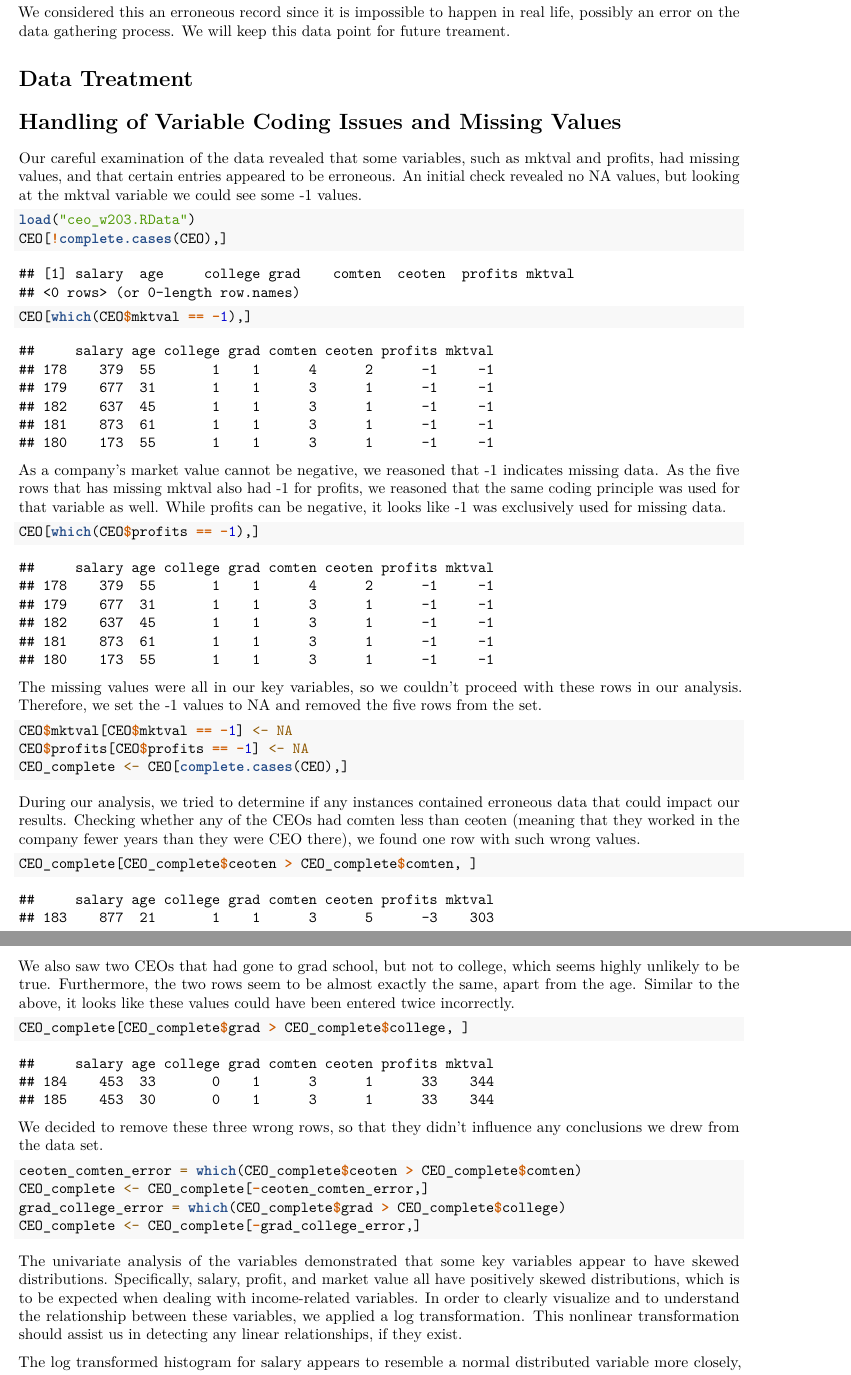
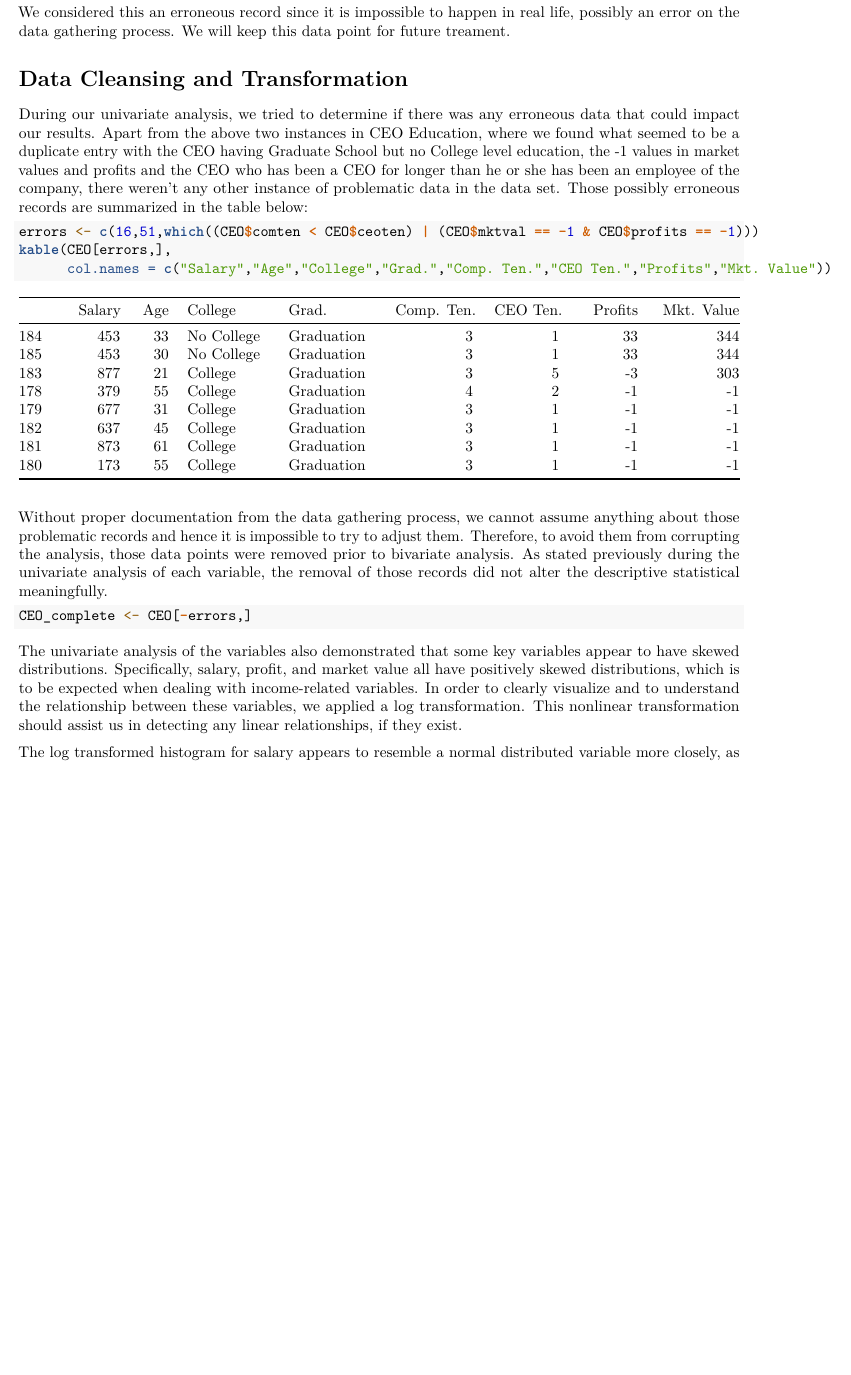
Before and after one commit to FNeiva/mids_w203_lab01, an R Markdown document (Report.Rmd): two parts of pages 11 and 12 of 22 before the commit and part of page 11 of 21 after it, the two joined at a grey line, cut so that both start at the same text, the shorter picture padded with empty space. Rendered offline with R 4.5, knitr and Pandoc, then LaTeX, with nearby package versions; code that draws random numbers runs with fixed seeds of ours.

Commit message:
- Data Cleansing and Transformation section

````diff
--- a/Report.Rmd
+++ b/Report.Rmd
@@ -223,50 +223,25 @@ kable(CEO[CEO$comten < CEO$ceoten,],
 We considered this an erroneous record since it is impossible to happen in real life, possibly an error on the data gathering process. We will keep this data point for future treament.
 
 
-# Data Treatment
+# Data Cleansing and Transformation
 
-# Handling of Variable Coding Issues and Missing Values
+During our univariate analysis, we tried to determine if there was any erroneous data that could impact our results. Apart from the above two instances in CEO Education, where we found what seemed to be a duplicate entry with the CEO having Graduate School but no College level education, the -1 values in market values and profits and the CEO who has been a CEO for longer than he or she has been an employee of the company, there weren’t any other instance of problematic data in the data set. Those possibly erroneous records are summarized in the table below:
 
-Our careful examination of the data revealed that some variables, such as mktval and profits, had missing values, and that certain entries appeared to be erroneous. An initial check revealed no NA values, but looking at the mktval variable we could see some -1 values.
 ```{r}
-load("ceo_w203.RData")
-CEO[!complete.cases(CEO),]
-CEO[which(CEO$mktval == -1),]
+errors <- c(16,51,which((CEO$comten < CEO$ceoten) | (CEO$mktval == -1 & CEO$profits == -1)))
+kable(CEO[errors,],
+      col.names = c("Salary","Age","College","Grad.","Comp. Ten.","CEO Ten.","Profits","Mkt. Value"))
 ```
 
-As a company’s market value cannot be negative, we reasoned that -1 indicates missing data. As the five rows that has missing mktval also had -1 for profits, we reasoned that the same coding principle was used for that variable as well. While profits can be negative, it looks like -1 was exclusively used for missing data.
+Without proper documentation from the data gathering process, we cannot assume anything about those problematic records and hence it is impossible to try to adjust them. Therefore, to avoid them from corrupting the analysis, those data points were removed prior to bivariate analysis. As stated previously during the univariate analysis of each variable, the removal of those records did not alter the descriptive statistical meaningfully.
+
 ```{r}
-CEO[which(CEO$profits == -1),]
+CEO_complete <- CEO[-errors,]
 ```
 
-The missing values were all in our key variables, so we couldn’t proceed with these rows in our analysis. Therefore, we set the -1 values to NA and removed the five rows from the set.
-```{r}
-CEO$mktval[CEO$mktval == -1] <- NA
-CEO$profits[CEO$profits == -1] <- NA
-CEO_complete <- CEO[complete.cases(CEO),]
-```
+The univariate analysis of the variables also demonstrated that some key variables appear to have skewed distributions. Specifically, salary, profit, and market value all have positively skewed distributions, which is to be expected when dealing with income-related variables. In order to clearly visualize and to understand the relationship between these variables, we applied a log transformation. This nonlinear transformation should assist us in detecting any linear relationships, if they exist.
 
-During our analysis, we tried to determine if any instances contained erroneous data that could impact our results. Checking whether any of the CEOs had comten less than ceoten (meaning that they worked in the company fewer years than they were CEO there), we found one row with such wrong values.
-```{r}
-CEO_complete[CEO_complete$ceoten > CEO_complete$comten, ]
-```
-
-We also saw two CEOs that had gone to grad school, but not to college, which seems highly unlikely to be true. Furthermore, the two rows seem to be almost exactly the same, apart from the age. Similar to the above, it looks like these values could have been entered twice incorrectly.
-```{r}
-CEO_complete[CEO_complete$grad > CEO_complete$college, ]
-```
-
-We decided to remove these three wrong rows, so that they didn’t influence any conclusions we drew from the data set.
-```{r}
-ceoten_comten_error = which(CEO_complete$ceoten > CEO_complete$comten)
-CEO_complete <- CEO_complete[-ceoten_comten_error,]
-grad_college_error = which(CEO_complete$grad > CEO_complete$college)
-CEO_complete <- CEO_complete[-grad_college_error,]
-```
-
-The univariate analysis of the variables demonstrated that some key variables appear to have skewed distributions. Specifically, salary, profit, and market value all have positively skewed distributions, which is to be expected when dealing with income-related variables. In order to clearly visualize and to understand the relationship between these variables, we applied a log transformation. This nonlinear transformation should assist us in detecting any linear relationships, if they exist.
-
-The log transformed histogram for salary appears to resemble a normal distributed variable more closely, while the same cannot be said of the transformed market value and salary variables. The market value histogram shows marked improvement because the very long tail has been substantially reduced. However, the distribution retained some of its positive skew and appears lognormally distributed. Similar to the market value transformation, the histogram of the profit variable is less skewed than before, however, there remains a massive peak that is cause for concern. Since logarithmic transformations cannot handle negative values, we added a constant greater than the minimum value to each instance of profit. Moreover, much of the data is very tightly bunched and this will cause some non-constant variance issues for modeling, especially considering the presence of some potential influential outliers. The log transformations are rather interpretable for the profits and market value, but if we were insistent on models with strict assumptions of normality, we could attempt a box-cox transformation.
+The log transformed histogram for salary appears to resemble a normal distributed variable more closely, as shown below:
 
 ```{r}
 salary_hist_final <- ggplot(data = CEO_complete, aes(x = log10(salary))) + geom_histogram(fill = "white", colour = "black", bins = 40) + xlab("Log Salary in USD (1000s)") + ylab("Frequency") +
````
Also changed, not shown: Report.Rmd (14 more changed lines).
